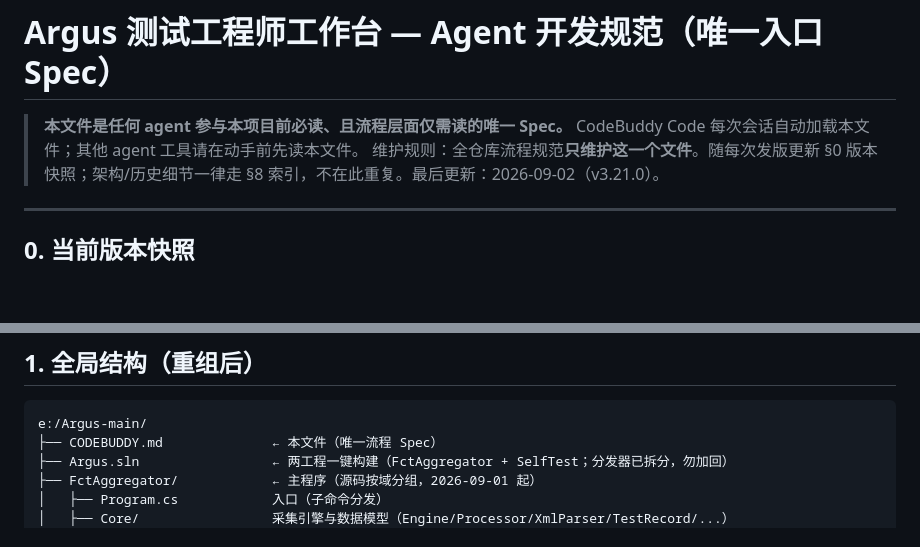
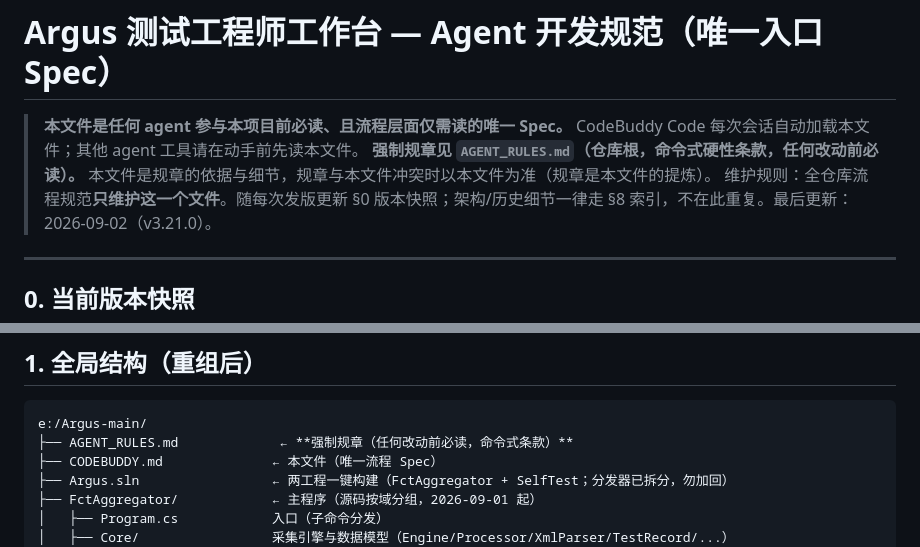
Before and after one commit to ZeniX-ally/Argus, a Markdown page: CODEBUDDY.md, 2 parts joined by grey strips. Drawn GitHub-style; blank space fills up the shorter version.

Commit message:
docs: add AGENT_RULES.md - mandatory hard rules for all agents (workflow/gates/redlines)

````diff
--- a/CODEBUDDY.md
+++ b/CODEBUDDY.md
@@ -1,6 +1,7 @@
 # Argus 测试工程师工作台 — Agent 开发规范（唯一入口 Spec）
 
 > **本文件是任何 agent 参与本项目前必读、且流程层面仅需读的唯一 Spec。** CodeBuddy Code 每次会话自动加载本文件；其他 agent 工具请在动手前先读本文件。
+> **强制规章见 `AGENT_RULES.md`（仓库根，命令式硬性条款，任何改动前必读）。** 本文件是规章的依据与细节，规章与本文件冲突时以本文件为准（规章是本文件的提炼）。
 > 维护规则：全仓库流程规范**只维护这一个文件**。随每次发版更新 §0 版本快照；架构/历史细节一律走 §8 索引，不在此重复。最后更新：2026-09-02（v3.21.0）。
 
 ---
@@ -23,6 +24,7 @@
 
 ```
 e:/Argus-main/
+├── AGENT_RULES.md             ← **强制规章（任何改动前必读，命令式条款）**
 ├── CODEBUDDY.md              ← 本文件（唯一流程 Spec）
 ├── Argus.sln                 ← 两工程一键构建（FctAggregator + SelfTest；分发器已拆分，勿加回）
 ├── FctAggregator/            ← 主程序（源码按域分组，2026-09-01 起）
````
Also changed, not shown: AGENT_RULES.md (added, +84 -0 lines).
